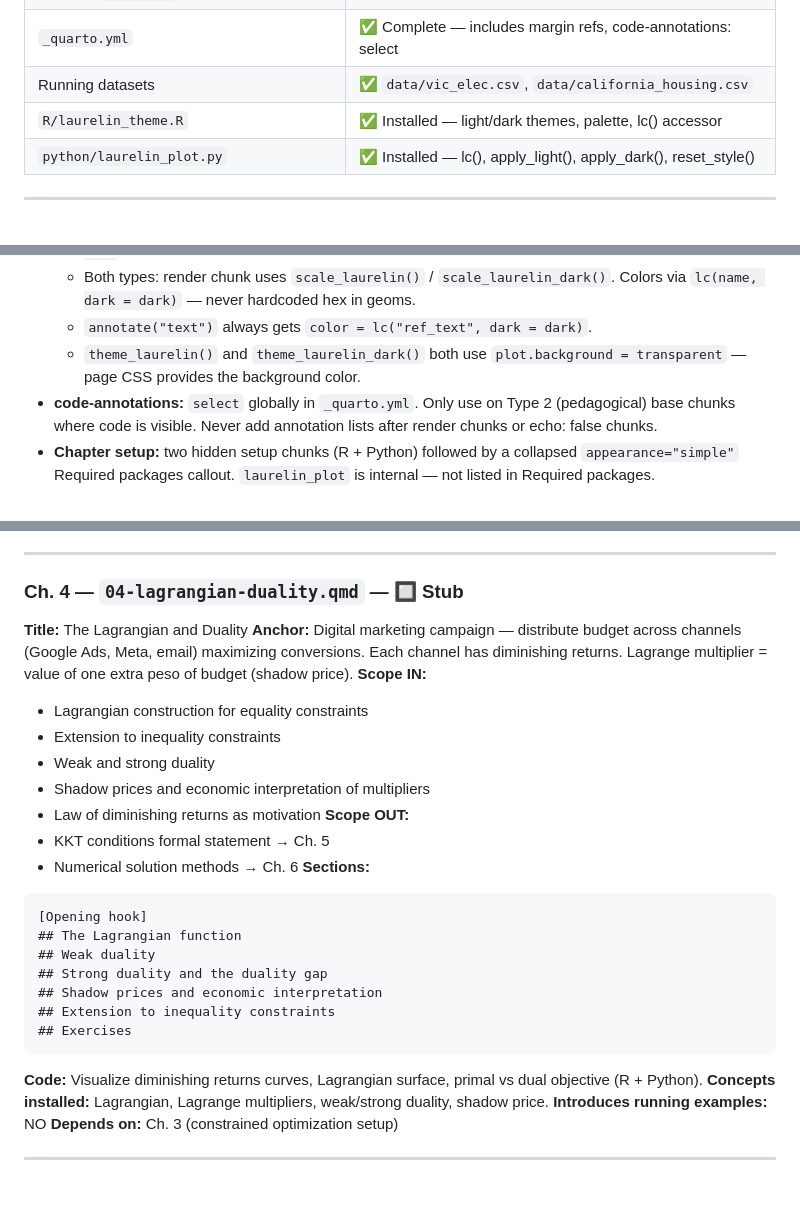
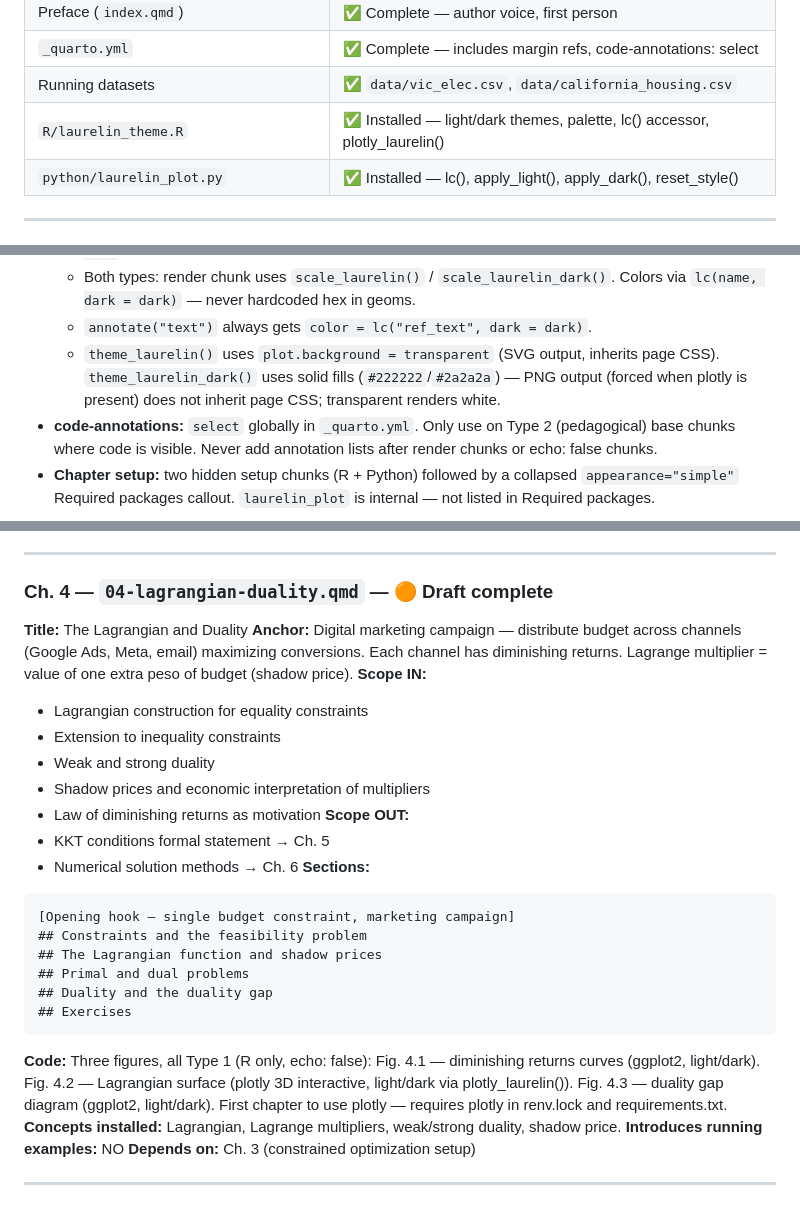
Before and after one commit to pbenavidesh/laurelin, a Markdown page: LAURELIN_STATUS.md, 3 parts joined by grey strips. Drawn GitHub-style.

Commit message:
updated status after ch 4

````diff
--- a/LAURELIN_STATUS.md
+++ b/LAURELIN_STATUS.md
@@ -20,7 +20,7 @@
 | Preface (`index.qmd`) | ✅ Complete — author voice, first person |
 | `_quarto.yml` | ✅ Complete — includes margin refs, code-annotations: select |
 | Running datasets | ✅ `data/vic_elec.csv`, `data/california_housing.csv` |
-| `R/laurelin_theme.R` | ✅ Installed — light/dark themes, palette, lc() accessor |
+| `R/laurelin_theme.R` | ✅ Installed — light/dark themes, palette, lc() accessor, plotly_laurelin() |
 | `python/laurelin_plot.py` | ✅ Installed — lc(), apply_light(), apply_dark(), reset_style() |
 
 ---
@@ -71,8 +71,9 @@
   - Both types: render chunk uses `scale_laurelin()` / `scale_laurelin_dark()`.
     Colors via `lc(name, dark = dark)` — never hardcoded hex in geoms.
   - `annotate("text")` always gets `color = lc("ref_text", dark = dark)`.
-  - `theme_laurelin()` and `theme_laurelin_dark()` both use
-    `plot.background = transparent` — page CSS provides the background color.
+  - `theme_laurelin()` uses `plot.background = transparent` (SVG output, inherits page CSS).
+    `theme_laurelin_dark()` uses solid fills (`#222222`/`#2a2a2a`) — PNG output
+    (forced when plotly is present) does not inherit page CSS; transparent renders white.
 - **code-annotations:** `select` globally in `_quarto.yml`. Only use on
   Type 2 (pedagogical) base chunks where code is visible. Never add
   annotation lists after render chunks or echo: false chunks.
@@ -183,7 +184,7 @@ until Ch. 4 and Ch. 5 are written — expected, non-blocking.
 
 ---
 
-### Ch. 4 — `04-lagrangian-duality.qmd` — 🔲 Stub
+### Ch. 4 — `04-lagrangian-duality.qmd` — 🟠 Draft complete
 
 **Title:** The Lagrangian and Duality
 **Anchor:** Digital marketing campaign — distribute budget across
@@ -201,16 +202,18 @@ of budget (shadow price).
 - Numerical solution methods → Ch. 6
 **Sections:**
 ```
-[Opening hook]
-## The Lagrangian function
-## Weak duality
-## Strong duality and the duality gap
-## Shadow prices and economic interpretation
-## Extension to inequality constraints
+[Opening hook — single budget constraint, marketing campaign]
+## Constraints and the feasibility problem
+## The Lagrangian function and shadow prices
+## Primal and dual problems
+## Duality and the duality gap
 ## Exercises
 ```
-**Code:** Visualize diminishing returns curves, Lagrangian surface,
-primal vs dual objective (R + Python).
+**Code:** Three figures, all Type 1 (R only, echo: false):
+Fig. 4.1 — diminishing returns curves (ggplot2, light/dark).
+Fig. 4.2 — Lagrangian surface (plotly 3D interactive, light/dark via plotly_laurelin()).
+Fig. 4.3 — duality gap diagram (ggplot2, light/dark).
+First chapter to use plotly — requires plotly in renv.lock and requirements.txt.
 **Concepts installed:** Lagrangian, Lagrange multipliers, weak/strong
 duality, shadow price.
 **Introduces running examples:** NO
````
Also changed, not shown: other parts of LAURELIN_STATUS.md (+1 -1 lines).
